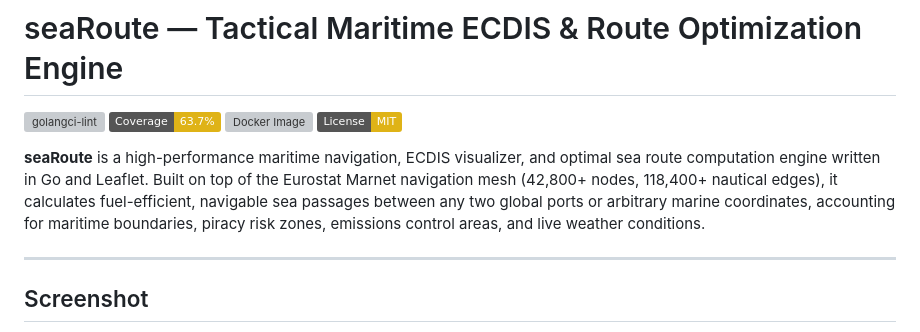
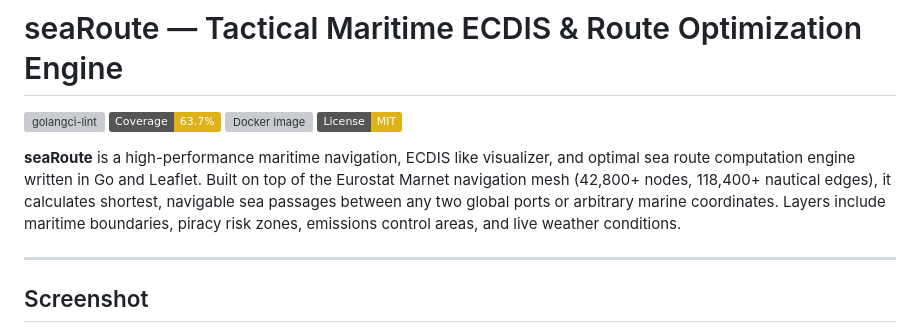
Before and after one commit to captv89/seaRoute, a Markdown page: README.md, the part around the change. Drawn GitHub-style; badges without logos; grey boxes are pictures that could not be loaded.

Commit message:
docs: refine project description in README

```diff
--- a/README.md
+++ b/README.md
@@ -5,7 +5,7 @@
 [![Docker Image](https://img.shields.io/badge/docker-ghcr.io%2Fcaptv89%2Fsearoute-blue?logo=docker)](https://github.com/captv89/seaRoute/pkgs/container/searoute)
 [![License: MIT](https://img.shields.io/badge/License-MIT-yellow.svg)](https://opensource.org/licenses/MIT)
 
-**seaRoute** is a high-performance maritime navigation, ECDIS visualizer, and optimal sea route computation engine written in Go and Leaflet. Built on top of the Eurostat Marnet navigation mesh (42,800+ nodes, 118,400+ nautical edges), it calculates fuel-efficient, navigable sea passages between any two global ports or arbitrary marine coordinates, accounting for maritime boundaries, piracy risk zones, emissions control areas, and live weather conditions.
+**seaRoute** is a high-performance maritime navigation, ECDIS like visualizer, and optimal sea route computation engine written in Go and Leaflet. Built on top of the Eurostat Marnet navigation mesh (42,800+ nodes, 118,400+ nautical edges), it calculates shortest, navigable sea passages between any two global ports or arbitrary marine coordinates. Layers include maritime boundaries, piracy risk zones, emissions control areas, and live weather conditions.
 
 ---
 ## Screenshot
```
